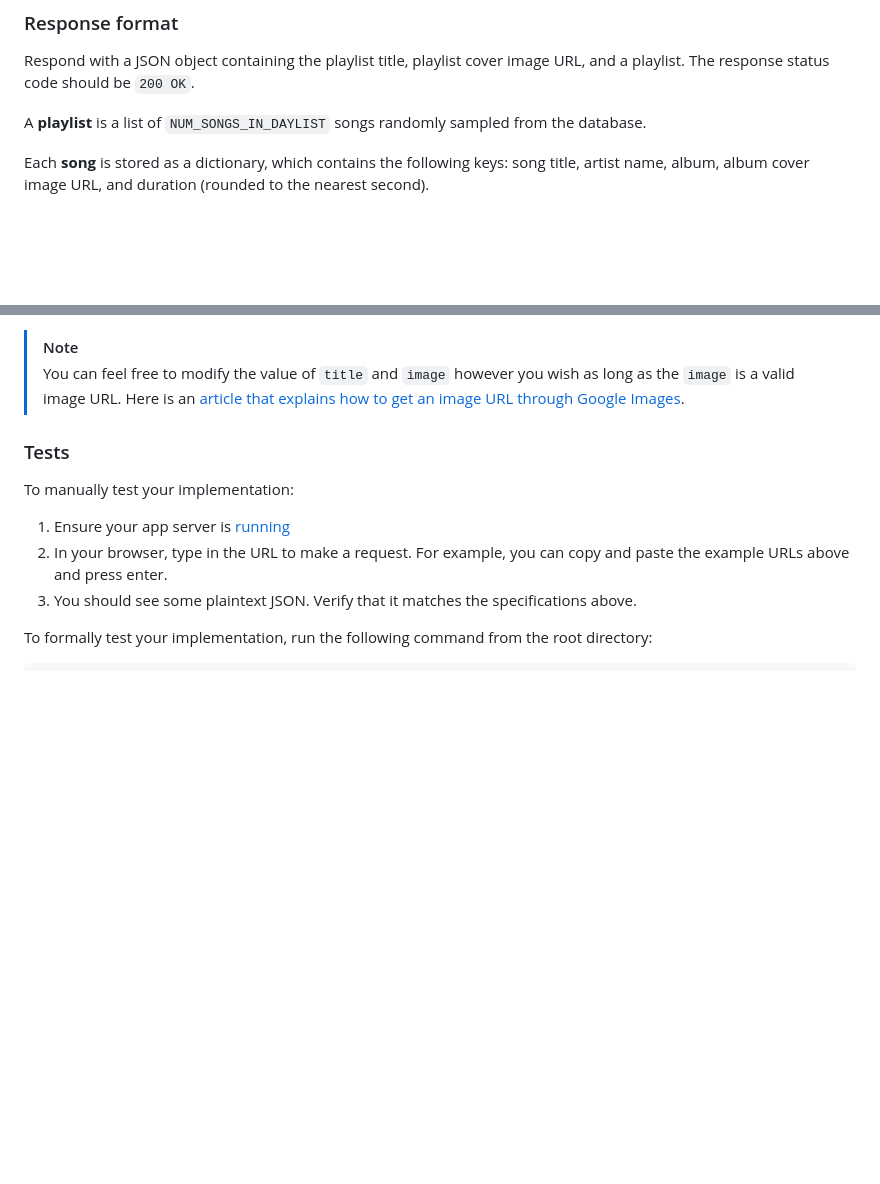
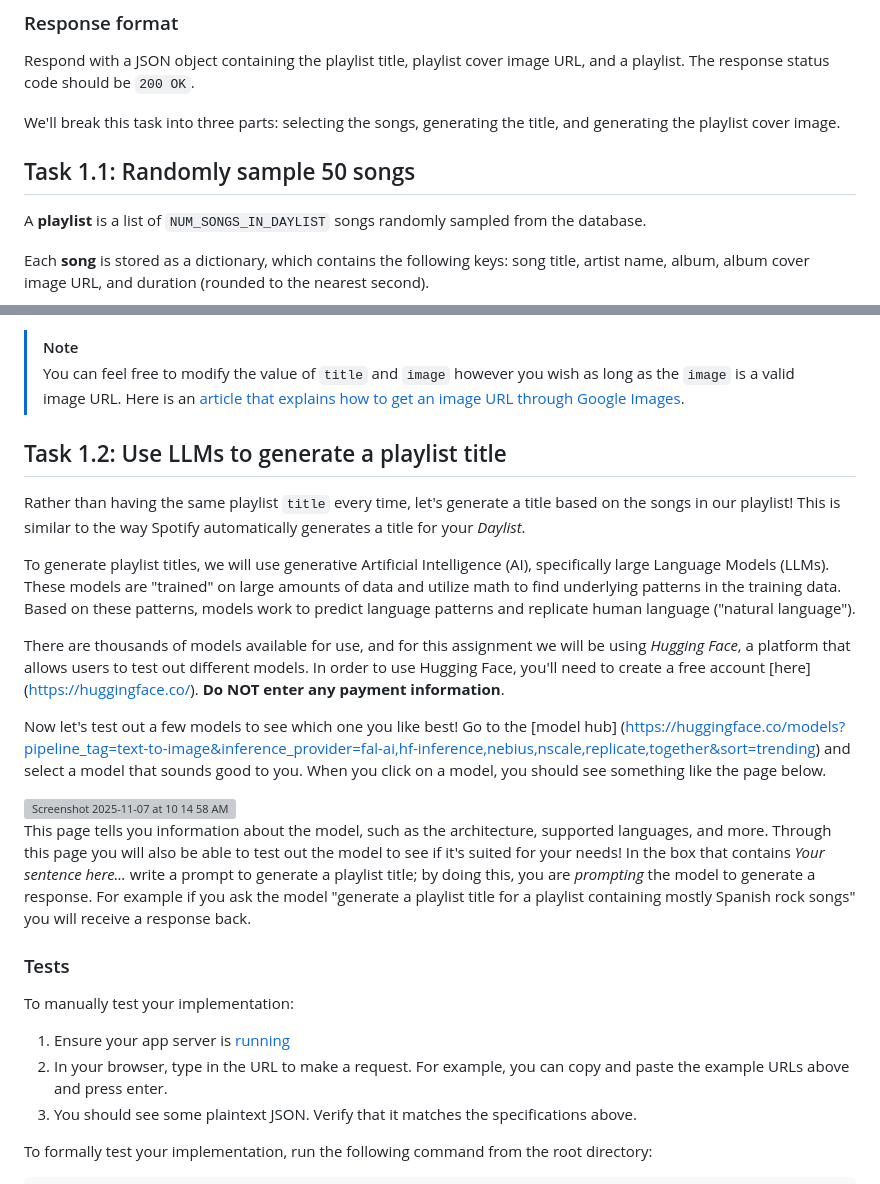
Before and after one commit to abigailrb03/cs294-project, a Markdown page: src/project/README.md, 2 parts joined by grey strips. Drawn GitHub-style; blank space fills up the shorter version; grey boxes are pictures that could not be loaded.

```diff
--- a/src/project/README.md
+++ b/src/project/README.md
@@ -233,6 +233,10 @@ http://127.0.0.1:5000/api/daylist?seed=42
 
 Respond with a JSON object containing the playlist title, playlist cover image URL, and a playlist. The response status code should be `200 OK`.
 
+We'll break this task into three parts: selecting the songs, generating the title, and generating the playlist cover image.
+
+## Task 1.1: Randomly sample 50 songs
+
 A **playlist** is a list of `NUM_SONGS_IN_DAYLIST` songs randomly sampled from the database.
 
 Each **song** is stored as a dictionary, which contains the following keys: song title, artist name, album, album cover image URL, and duration (rounded to the nearest second).
@@ -271,6 +275,19 @@ Example JSON output with dummy data (for brevity we only include one song in the
 > [!NOTE]
 > You can feel free to modify the value of `title` and `image` however
 > you wish as long as the `image` is a valid image URL. Here is an [article that explains how to get an image URL through Google Images](https://support.google.com/websearch/answer/118238?hl=en&co=GENIE.Platform%3DDesktop).
+
+## Task 1.2: Use LLMs to generate a playlist title
+Rather than having the same playlist `title` every time, let's generate a title based on the songs in our playlist! This is similar to the way Spotify automatically generates a title for your *Daylist*.
+
+To generate playlist titles, we will use generative Artificial Intelligence (AI), specifically large Language Models (LLMs). These models are "trained" on large amounts of data and utilize math to find underlying patterns in the training data. Based on these patterns, models work to predict language patterns and replicate human language ("natural language").
+
+There are thousands of models available for use, and for this assignment we will be using *Hugging Face*, a platform that allows users to test out different models. In order to use Hugging Face, you'll need to create a free account [here] (https://huggingface.co/). **Do NOT enter any payment information**.
+
+Now let's test out a few models to see which one you like best! Go to the [model hub] (https://huggingface.co/models?pipeline_tag=text-to-image&inference_provider=fal-ai,hf-inference,nebius,nscale,replicate,together&sort=trending) and select a model that sounds good to you. When you click on a model, you should see something like the page below.
+
+<img width="1165" height="775" alt="Screenshot 2025-11-07 at 10 14 58 AM" src="https://github.com/user-attachments/assets/fc3b5341-ecd2-4409-8808-08010dab12e8" />
+
+This page tells you information about the model, such as the architecture, supported languages, and more. Through this page you will also be able to test out the model to see if it's suited for your needs! In the box that contains *Your sentence here...* write a prompt to generate a playlist title; by doing this, you are *prompting* the model to generate a response. For example if you ask the model "generate a playlist title for a playlist containing mostly Spanish rock songs" you will receive a response back.
 
 ### Tests
 
```
